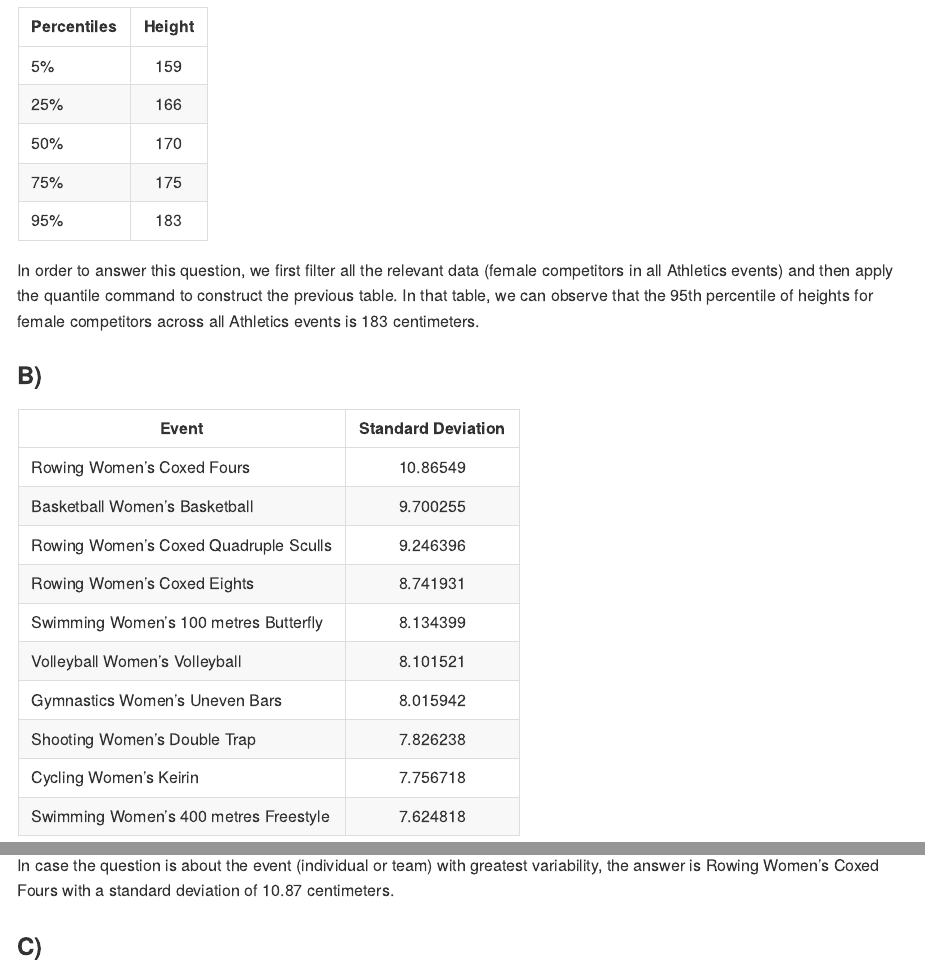
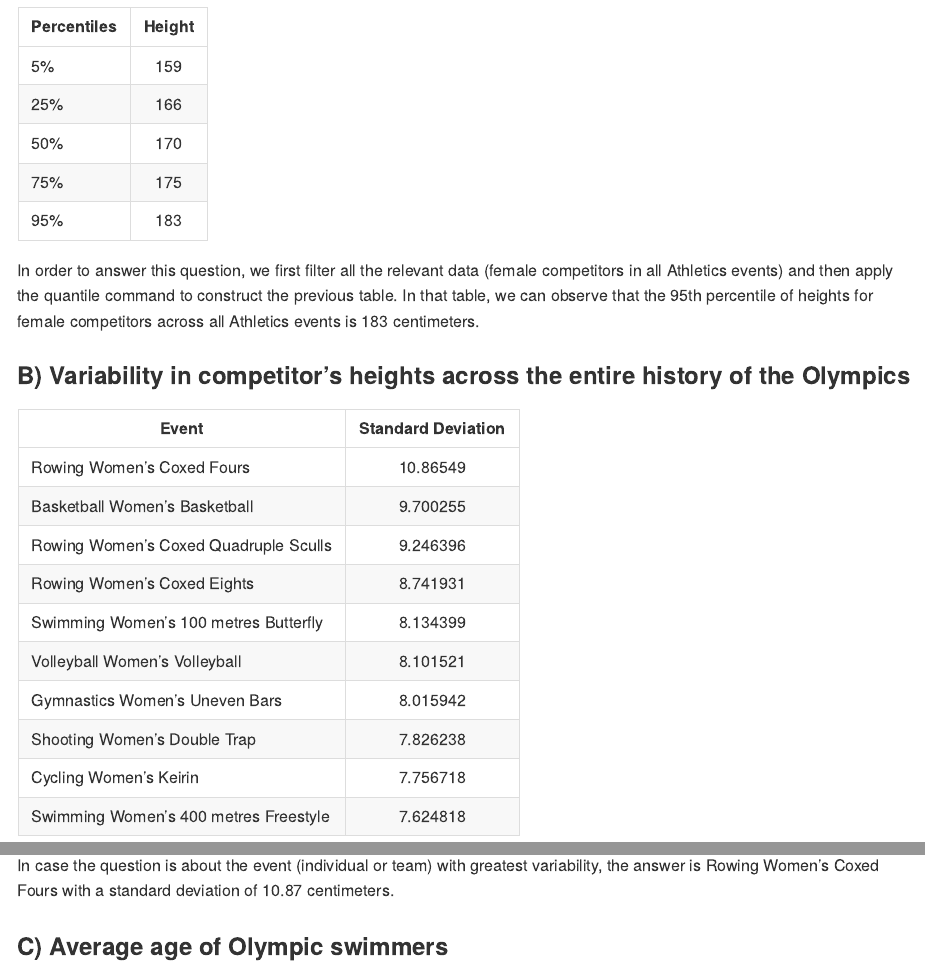
Before and after one commit to marcon934/Homework-1-Statistical-Learning, an R Markdown document (PS_1V2.Rmd): the page in a window 1100 px wide, from 1160 px down, and a second part further down, joined at a grey line. The pictures show the output file PS_1V2.md that the author committed with the source, drawn offline in the style of GitHub.

Commit message:
update md6

````diff
--- a/PS_1V2.Rmd
+++ b/PS_1V2.Rmd
@@ -180,7 +180,7 @@ colnames(result1) = "Percentiles of heights for female competitors across all At
 
 In order to answer this question, we first filter all the relevant data (female competitors in all Athletics events) and then apply the quantile command to construct the previous table. In that table, we can observe that the 95th percentile of heights for female competitors across all Athletics events is 183 centimeters.
 
-### B)
+### B) Variability in competitor's heights across the entire history of the Olympics
 
 ```{r B, include =FALSE}
 
@@ -225,7 +225,7 @@ To answer this question, we filter the relevant data (female competitors) and th
 
 In case the question is about the event (individual or team) with greatest variability, the answer is Rowing Women's Coxed Fours with a standard deviation of 10.87 centimeters.
 
-### C)
+### C) Average age of Olympic swimmers
 
 ```{r C1, include =FALSE}
 
````
Also changed, not shown: PS_1V2.md, 4 other files.
